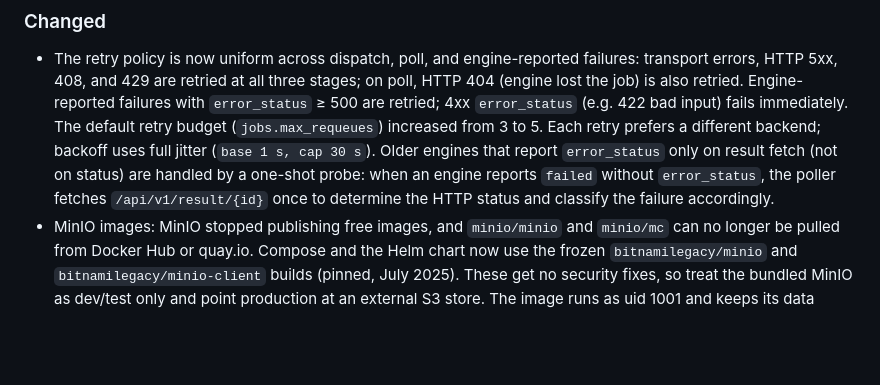
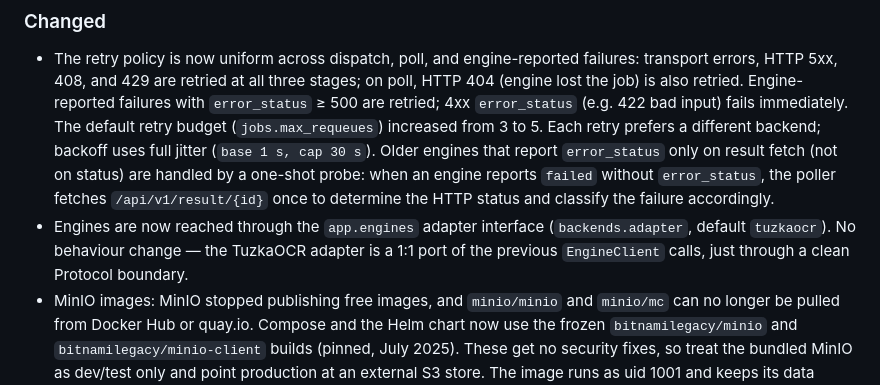
Before and after one commit to moravianlibrary/tuzka-as-a-service, a Markdown page: CHANGELOG.md, the part around the change. Drawn GitHub-style; blank space fills up the shorter version.

Commit message:
docs(changelog): add engine adapter entry for 0.9.0
Document that engines are reached through the app.engines adapter
interface (backends.adapter, default tuzkaocr) with no behaviour change.

```diff
--- a/CHANGELOG.md
+++ b/CHANGELOG.md
@@ -57,6 +57,9 @@ All notable changes to this project are documented here. The format is based on
   are handled by a one-shot probe: when an engine reports `failed` without `error_status`,
   the poller fetches `/api/v1/result/{id}` once to determine the HTTP status and classify
   the failure accordingly.
+- Engines are now reached through the `app.engines` adapter interface (`backends.adapter`,
+  default `tuzkaocr`). No behaviour change — the TuzkaOCR adapter is a 1:1 port of the
+  previous `EngineClient` calls, just through a clean Protocol boundary.
 - MinIO images: MinIO stopped publishing free images, and `minio/minio` and `minio/mc`
   can no longer be pulled from Docker Hub or quay.io. Compose and the Helm chart now use
   the frozen `bitnamilegacy/minio` and `bitnamilegacy/minio-client` builds (pinned, July
```
